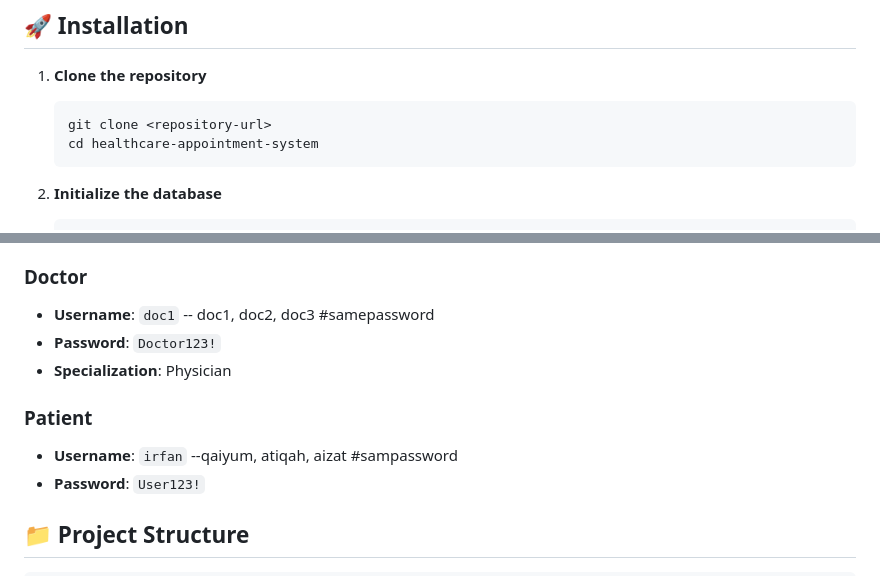
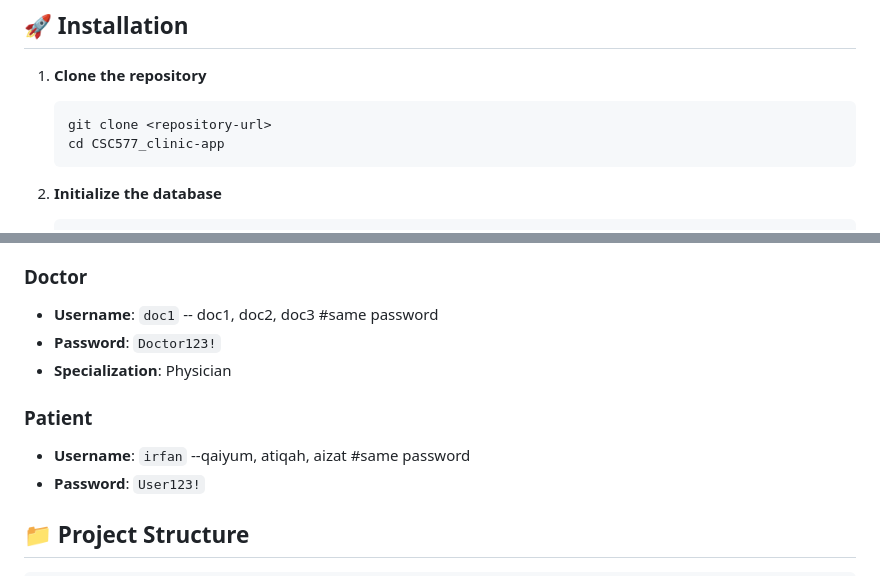
Before and after one commit to YazidYaakub/CSC577_clinic-app, a Markdown page: README.md, 2 parts joined by grey strips. Drawn GitHub-style.

````diff
--- a/README.md
+++ b/README.md
@@ -47,7 +47,7 @@ A comprehensive web-based healthcare appointment management system built with PH
 1. **Clone the repository**
    ```bash
    git clone <repository-url>
-   cd healthcare-appointment-system
+   cd CSC577_clinic-app
    ```
 
 2. **Initialize the database**
@@ -74,12 +74,12 @@ The system comes with pre-configured test accounts:
 - **Access**: Full system administration
 
 ### Doctor
-- **Username**: `doc1` -- doc1, doc2, doc3 #samepassword
+- **Username**: `doc1` -- doc1, doc2, doc3 #same password
 - **Password**: `Doctor123!`
 - **Specialization**: Physician
 
 ### Patient
-- **Username**: `irfan` --qaiyum, atiqah, aizat #sampassword
+- **Username**: `irfan` --qaiyum, atiqah, aizat #same password
 - **Password**: `User123!`
 
 ## 📁 Project Structure
````
